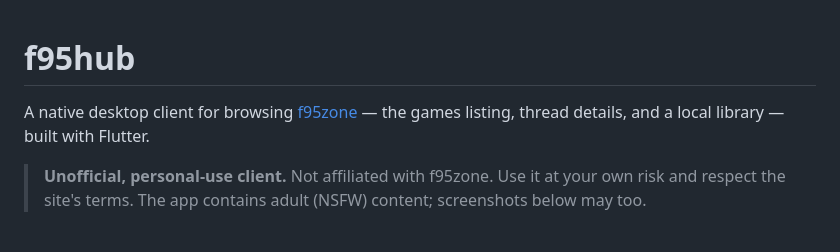
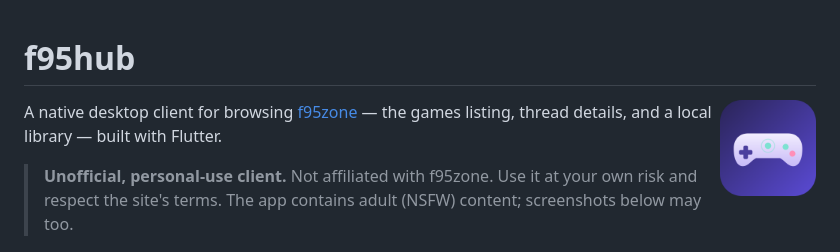
Before and after one commit to tom8zds/f95hub, a Markdown page: README.md, the part around the change. Rendered like a GitHub page; pictures changed too: docs/branding/icon.png (added).

Commit message:
feat(branding): add a gamepad app icon with a 'hub' node (SVG master, PNG, multi-size ICO) and wire it into the Windows app

```diff
--- a/README.md
+++ b/README.md
@@ -1,4 +1,6 @@
 # f95hub
+
+<img src="docs/branding/icon.png" width="96" align="right" alt="f95hub icon">
 
 A native desktop client for browsing [f95zone](https://f95zone.to) — the games
 listing, thread details, and a local library — built with Flutter.
```
Also changed, not shown: docs/branding/icon_1024.png (added), 3 other files.
